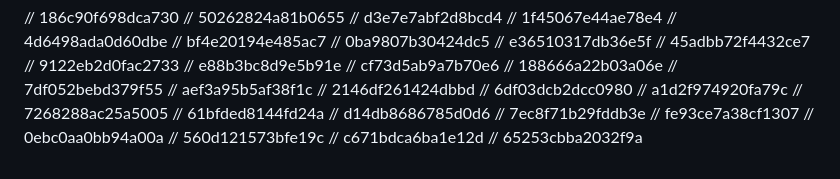
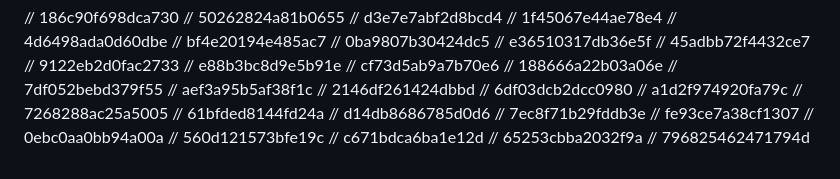
Before and after one commit to FarkhodovIslom/SorhyAI, a Markdown page: README.md, the part around the change. Rendered like a GitHub page.

```diff
--- a/README.md
+++ b/README.md
@@ -189,3 +189,4 @@ Website:
 // 560d121573bfe19c
 // c671bdca6ba1e12d
 // 65253cbba2032f9a
+// 796825462471794d
```
